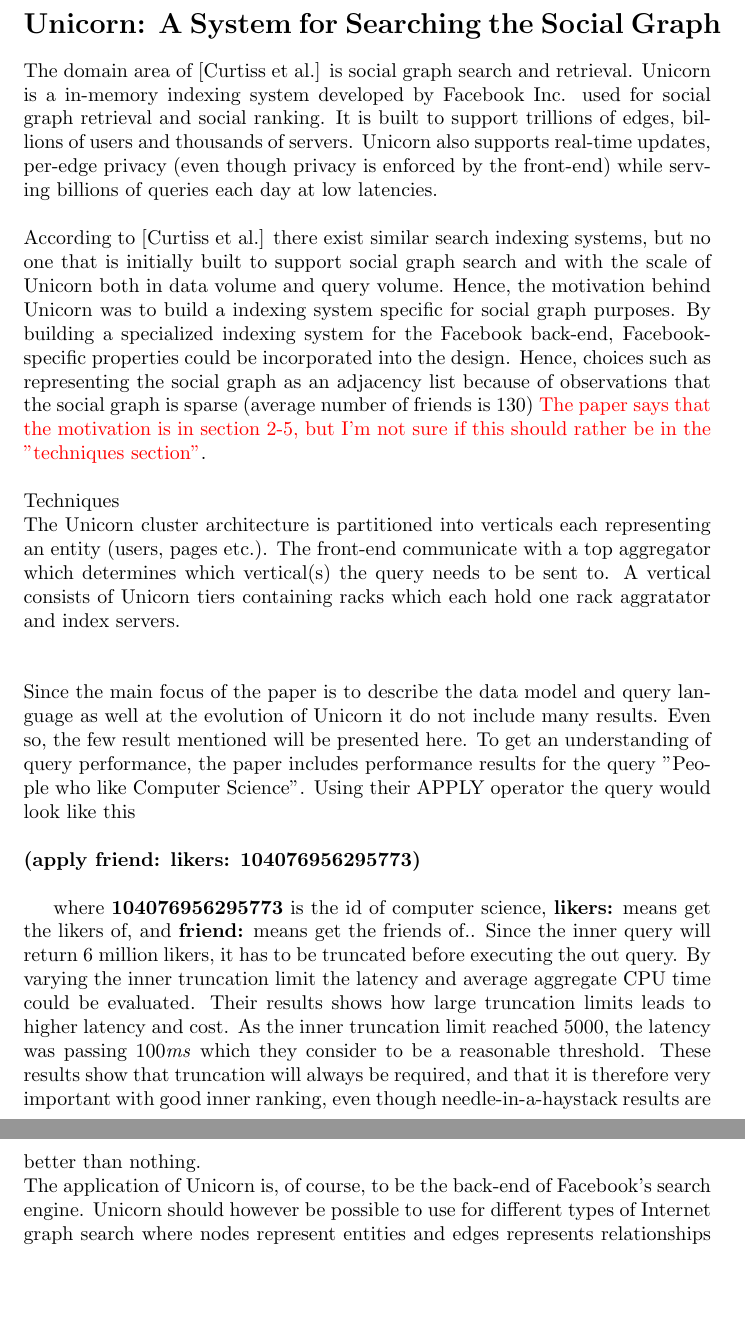
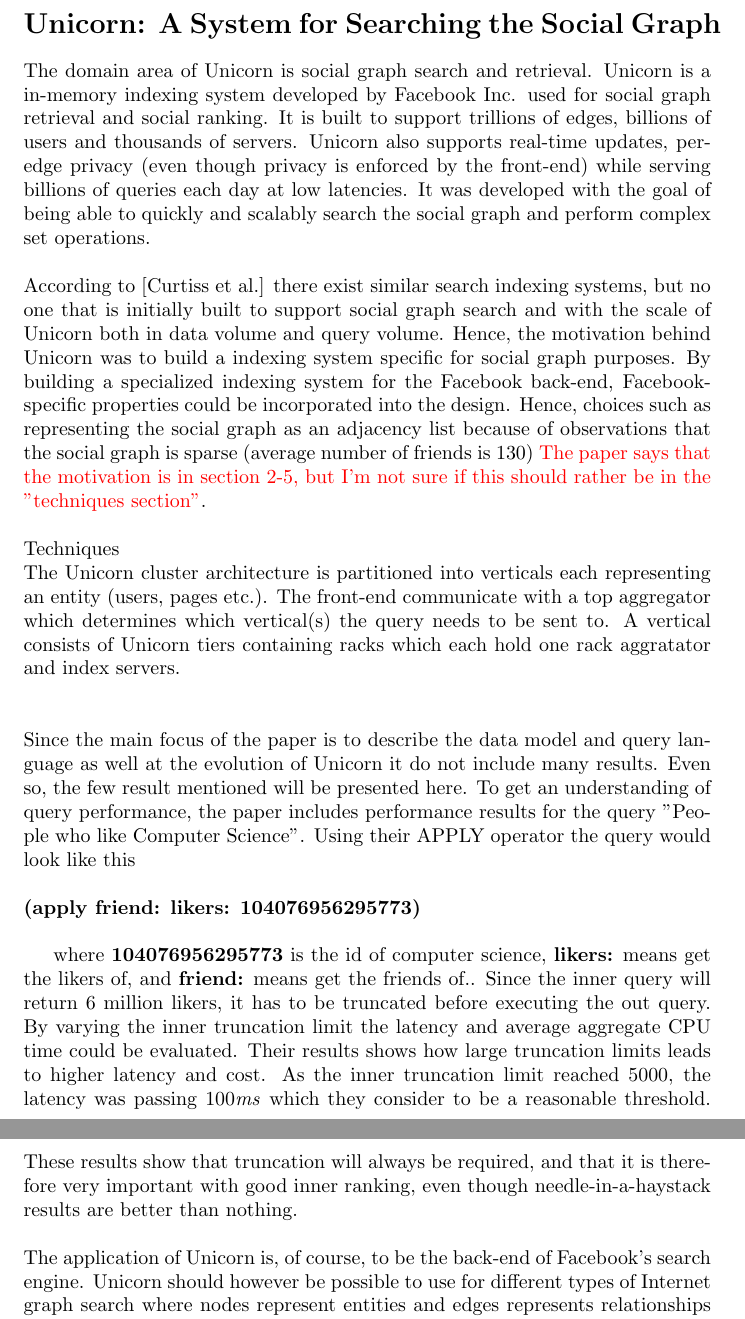
Before and after one commit to helenetangen/TDT02, a LaTeX document (Unicorn - A System for Searching the Social Graph.tex): two parts of pages 1 and 2 of 2, joined at a grey line, cut so that both start at the same text, the shorter picture padded with empty space. Compiled offline with pdfLaTeX.

Commit message:
Fixed small stuff.

```diff
--- a/Unicorn - A System for Searching the Social Graph.tex
+++ b/Unicorn - A System for Searching the Social Graph.tex
@@ -9,7 +9,7 @@
 
 \section*{Unicorn: A System for Searching the Social Graph}
 
-The domain area of [Curtiss et al.] is social graph search and retrieval. Unicorn is a in-memory indexing system developed by Facebook Inc. used for social graph retrieval and social ranking. It is built to support trillions of edges, billions of users and thousands of servers. Unicorn also supports real-time updates, per-edge privacy (even though privacy is enforced by the front-end) while serving billions of queries each day at low latencies.\\
+The domain area of Unicorn is social graph search and retrieval. Unicorn is a in-memory indexing system developed by Facebook Inc. used for social graph retrieval and social ranking. It is built to support trillions of edges, billions of users and thousands of servers. Unicorn also supports real-time updates, per-edge privacy (even though privacy is enforced by the front-end) while serving billions of queries each day at low latencies. It was developed with the goal of being able to quickly and scalably search the social graph and perform complex set operations. \\
 
 \noindent According to [Curtiss et al.] there exist similar search indexing systems, but no one that is initially built to support social graph search and with the scale of Unicorn both in data volume and query volume. Hence, the motivation behind Unicorn was to build a indexing system specific for social graph purposes. By building a specialized indexing system for the Facebook back-end, Facebook-specific properties could be incorporated into the design. Hence, choices such as representing the social graph as an adjacency list because of observations that the social graph is sparse (average number of friends is 130) \textcolor{red}{The paper says that the motivation is in section 2-5, but I'm not sure if this should rather be in the ''techniques section"}.\\
 % Motivation, old system didn't scale when reaching x users.
@@ -26,11 +26,14 @@
 % Apply, extract
 % Truncating
 
+%Techniques developed, presented, in the paper:
+%
+
 \noindent \\ Since the main focus of the paper is to describe the data model and query language as well at the evolution of Unicorn it do not include many results. Even so, the few result mentioned will be presented here. To get an understanding of query performance, the paper includes performance results for the query ''People who like Computer Science". Using their APPLY operator the query would look like this\\
 
 \noindent \textbf{(apply friend: likers: 104076956295773)}\\
 
-where \textbf{104076956295773} is the id of computer science, \textbf{likers:} means get the likers of, and \textbf{friend:} means get the friends of.. Since the inner query will return 6 million likers, it has to be truncated before executing the out query. By varying the inner truncation limit the latency and average aggregate CPU time could be evaluated. Their results shows how large truncation limits leads to higher latency and cost. As the inner truncation limit reached 5000, the latency was passing 100\textit{ms} which they consider to be a reasonable threshold. These results show that truncation will always be required, and that it is therefore very important with good inner ranking, even though needle-in-a-haystack results are better than nothing.
+where \textbf{104076956295773} is the id of computer science, \textbf{likers:} means get the likers of, and \textbf{friend:} means get the friends of.. Since the inner query will return 6 million likers, it has to be truncated before executing the out query. By varying the inner truncation limit the latency and average aggregate CPU time could be evaluated. Their results shows how large truncation limits leads to higher latency and cost. As the inner truncation limit reached 5000, the latency was passing 100\textit{ms} which they consider to be a reasonable threshold. These results show that truncation will always be required, and that it is therefore very important with good inner ranking, even though needle-in-a-haystack results are better than nothing. \\
 
 \noindent The application of Unicorn is, of course, to be the back-end of Facebook's search engine. Unicorn should however be possible to use for different types of Internet graph search where nodes represent entities and edges represents relationships between those entities. As mentioned earlier, \textcolor{red}{If I remove it from the paragraph above I need to rewrite this.} Unicorn is implemented to optimize search in the Facebook social graph, and therefore lots of design choices are based on Facebook-specific properties. Unicorn would therefore be most useful for applications where the graph structure, data model, and query logic is similar. \\
 
```
Also changed, not shown: Efficient Replica Maintenance for Distributed Storage Systems.tex (+1 -1 lines), Efficient Replica Maintenance for Distributed Storage Systems.pdf, Unicorn - A System for Searching the Social Graph.pdf, 3 other files.
